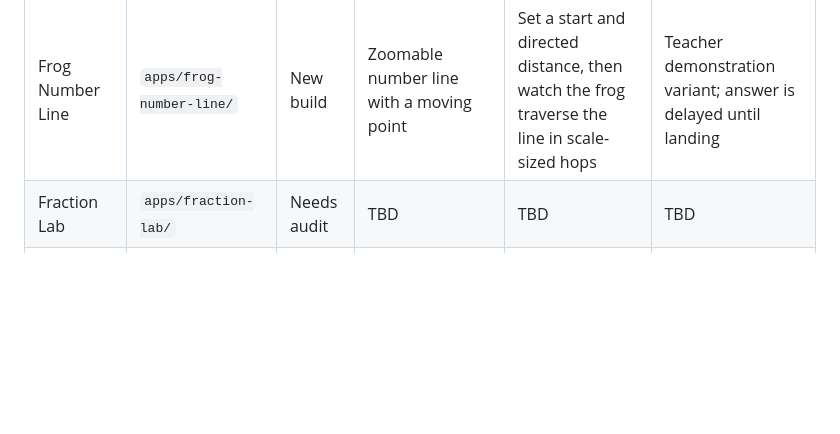
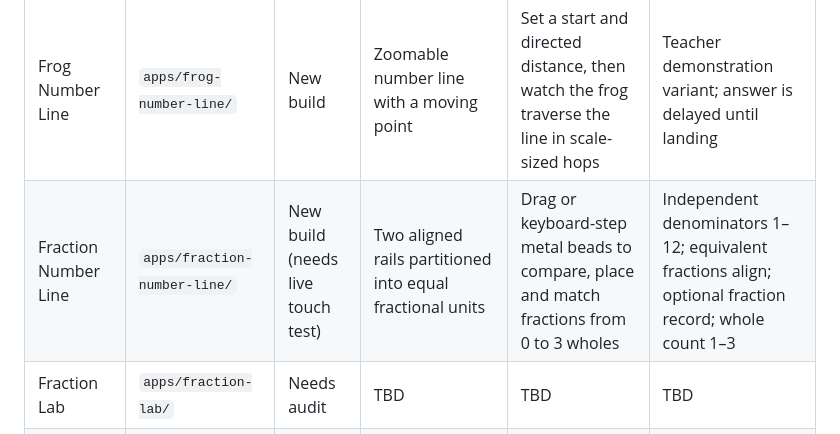
Before and after one commit to MrH-SWES/math-things, a Markdown page: docs/05_APP_CATALOG.md, the part around the change. Rendered like a GitHub page; blank space fills up the shorter version.

Commit message:
Catalog Fraction Number Line manipulative and note real-touch test requirement

```diff
--- a/docs/05_APP_CATALOG.md
+++ b/docs/05_APP_CATALOG.md
@@ -19,6 +19,7 @@ Use `harness/APP_AUDIT_TEMPLATE.md` to conduct each audit.
 | Number Line | `apps/number-line/` | Needs audit | TBD | TBD | TBD |
 | Zooming Number Line | `apps/zooming-number-line/` | Needs audit | TBD | TBD | TBD |
 | Frog Number Line | `apps/frog-number-line/` | New build | Zoomable number line with a moving point | Set a start and directed distance, then watch the frog traverse the line in scale-sized hops | Teacher demonstration variant; answer is delayed until landing |
+| Fraction Number Line | `apps/fraction-number-line/` | New build (needs live touch test) | Two aligned rails partitioned into equal fractional units | Drag or keyboard-step metal beads to compare, place and match fractions from 0 to 3 wholes | Independent denominators 1–12; equivalent fractions align; optional fraction record; whole count 1–3 |
 | Fraction Lab | `apps/fraction-lab/` | Needs audit | TBD | TBD | TBD |
 | Measure Bench | `apps/measure-bench/` | Needs audit | TBD | TBD | TBD |
 
```
